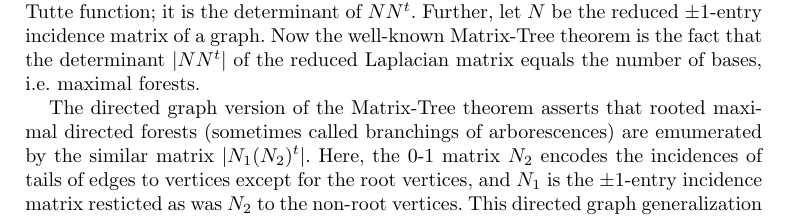
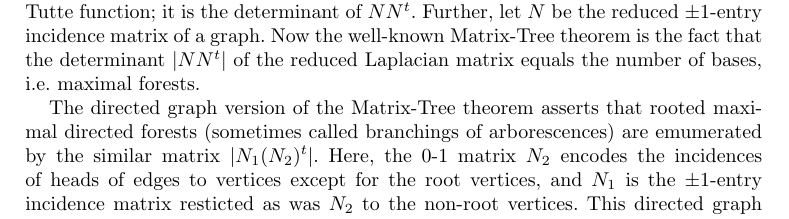
Before and after one commit to chaikens/MathOfElec, a LaTeX document (ALCO-TutteExShort/ExtAlgNew.tex): part of page 2 of 2, cut so that both start at the same text. Compiled offline with pdfLaTeX.

Commit message:
replace tails by heads

```diff
--- a/ALCO-TutteExShort/ExtAlgNew.tex
+++ b/ALCO-TutteExShort/ExtAlgNew.tex
@@ -208,7 +208,7 @@ reduced Laplacian matrix equals the number of bases, i.e. maximal forests.
 
 The directed graph version of the Matrix-Tree theorem asserts that rooted maximal directed forests
 (sometimes called branchings of arborescences) are emumerated by the similar matrix
-$|N_1 (N_2)^t|$.  Here, the 0-1 matrix $N_2$ encodes the incidences of tails of edges to
+$|N_1 (N_2)^t|$.  Here, the 0-1 matrix $N_2$ encodes the incidences of heads of edges to
 vertices except for the root vertices, and $N_1$ is the $\pm 1$-entry incidence matrix
 resticted as was $N_2$ to the non-root vertices.
 This directed graph generalization
```
Also changed, not shown: ALCO-TutteExShort/ExtAlgNew.tex (3 more changed lines).
